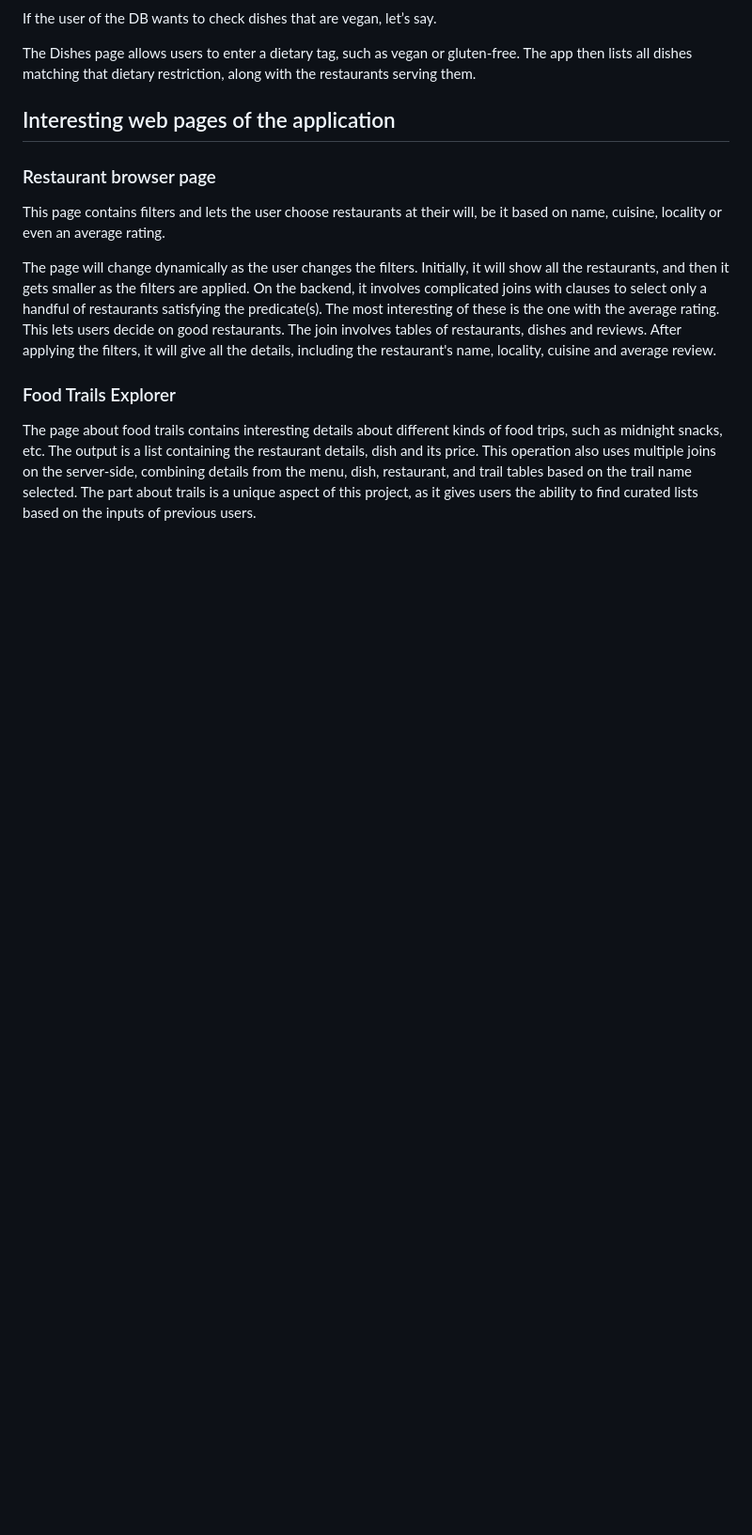
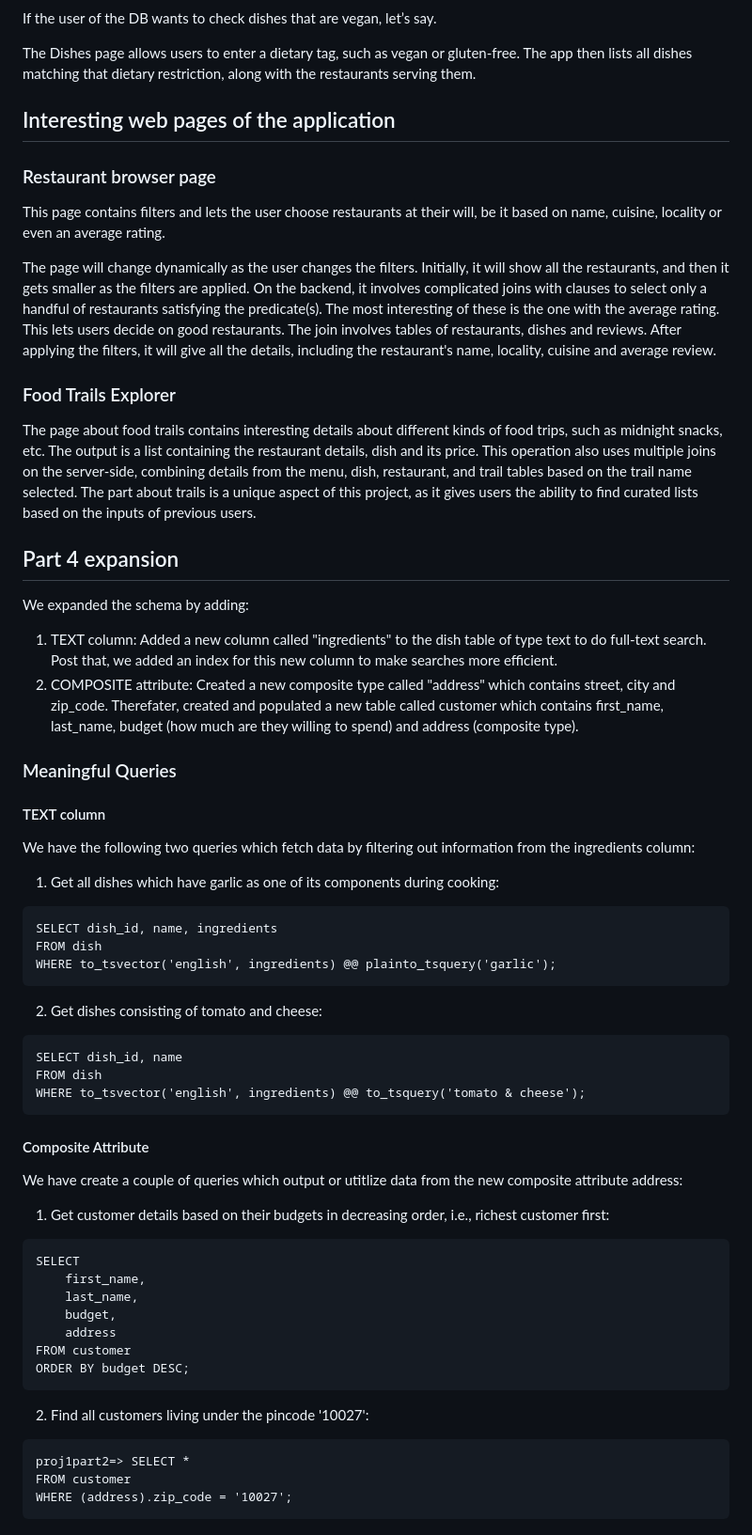
Before and after one commit to trinav0711/CUFoodie, a Markdown page: README.md, the part around the change. Shown at 94% size. Rendered like a GitHub page; blank space fills up the shorter version.

Commit message:
Add comp attr and text attr

````diff
--- a/README.md
+++ b/README.md
@@ -96,3 +96,46 @@ The page will change dynamically as the user changes the filters. Initially, it
 
 ### Food Trails Explorer
 The page about food trails contains interesting details about different kinds of food trips, such as midnight snacks, etc. The output is a list containing the restaurant details, dish and its price. This operation also uses multiple joins on the server-side, combining details from the menu, dish, restaurant, and trail tables based on the trail name selected. The part about trails is a unique aspect of this project, as it gives users the ability to find curated lists based on the inputs of previous users.
+
+## Part 4 expansion
+We expanded the schema by adding:
+1. TEXT column: Added a new column called "ingredients" to the dish table of type text to do full-text search. Post that, we added an index for this new column to make searches more efficient.
+2. COMPOSITE attribute: Created a new composite type called "address" which contains street, city and zip_code. Therefater, created and populated a new table called customer which contains first_name, last_name, budget (how much are they willing to spend) and address (composite type).
+
+### Meaningful Queries
+#### TEXT column
+We have the following two queries which fetch data by filtering out information from the ingredients column:
+
+1. Get all dishes which have garlic as one of its components during cooking:
+```
+SELECT dish_id, name, ingredients
+FROM dish
+WHERE to_tsvector('english', ingredients) @@ plainto_tsquery('garlic');
+```
+2. Get dishes consisting of tomato and cheese:
+```
+SELECT dish_id, name
+FROM dish
+WHERE to_tsvector('english', ingredients) @@ to_tsquery('tomato & cheese');
+```
+
+#### Composite Attribute
+We have create a couple of queries which output or utitlize data from the new composite attribute address:
+
+1. Get customer details based on their budgets in decreasing order, i.e., richest customer first:
+```
+SELECT
+    first_name,
+    last_name,
+    budget,
+    address
+FROM customer
+ORDER BY budget DESC;
+```
+
+2. Find all customers living under the pincode '10027':
+```
+proj1part2=> SELECT *
+FROM customer
+WHERE (address).zip_code = '10027';
+```
````
